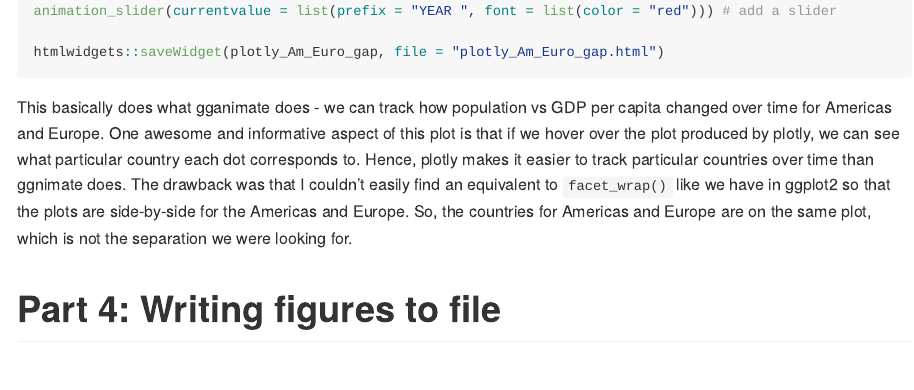
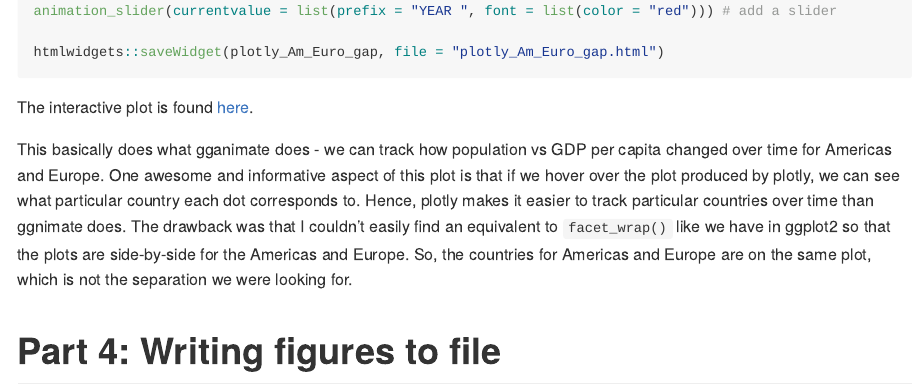
Before and after one commit to STAT545-UBC-hw-2018-19/hw05-rachlobay, an R Markdown document (STAT545-HW05-factors-and-figures.Rmd): the page in a window 1100 px wide, from 17960 px down. Rendered offline with R 4.5, knitr and Pandoc, with nearby package versions; code that draws random numbers runs with fixed seeds of ours; some code elsewhere in the file could not run offline; long lines of code are wrapped; the gapminder table comes from the copy in Python's plotly package.

Commit message:
Interactive plot empty link.

````diff
--- a/STAT545-HW05-factors-and-figures.Rmd
+++ b/STAT545-HW05-factors-and-figures.Rmd
@@ -406,6 +406,8 @@ animation_slider(currentvalue = list(prefix = "YEAR ", font = list(color = "red"
 htmlwidgets::saveWidget(plotly_Am_Euro_gap, file = "plotly_Am_Euro_gap.html")
 ```
 
+The interactive plot is found [here]().
+
 This basically does what gganimate does - we can track how population vs GDP per capita changed over time for Americas and Europe. One awesome and informative aspect of this plot is that if we hover over the plot produced by plotly, we can see what particular country each dot corresponds to. Hence, plotly makes it easier to track particular countries over time than ggnimate does. The drawback was that I couldn't easily find an equivalent to `facet_wrap()` like we have in ggplot2 so that the plots are side-by-side for the Americas and Europe. So, the countries for Americas and Europe are on the same plot, which is not the separation we were looking for.
 
 # Part 4: Writing figures to file
````
